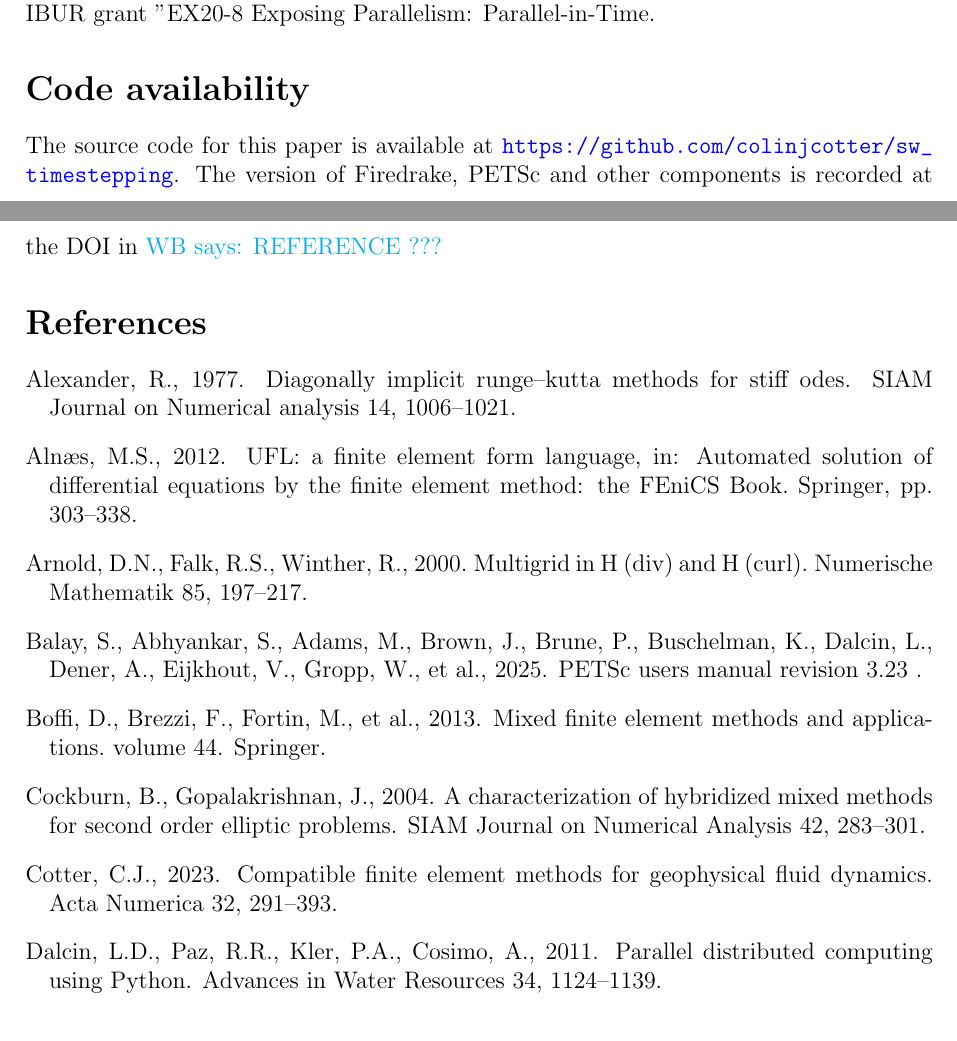
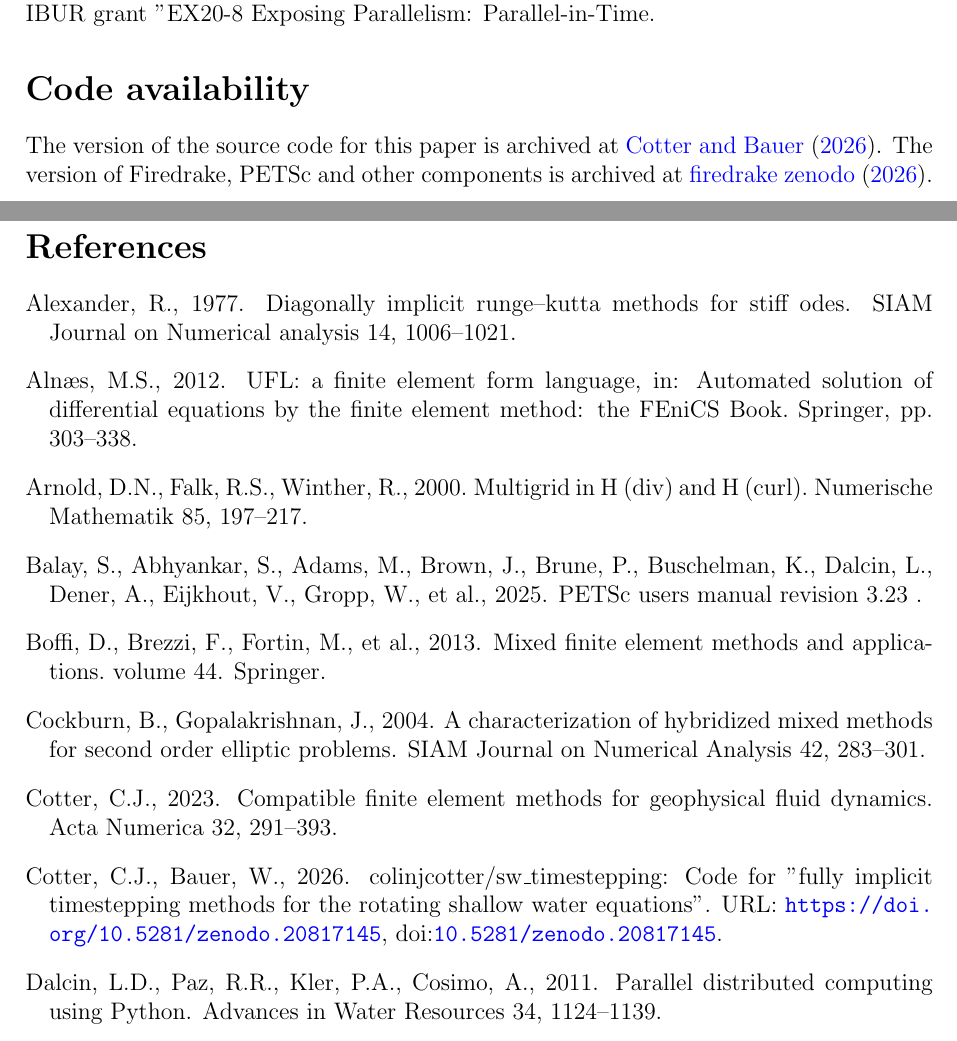
Before and after one commit to werner-bauer/article_irksome_for_gfd, a LaTeX paper (irksome_for_gfd.tex, which reads refs.bib): two parts of pages 15 and 19 of 21, joined at a grey line, cut so that both start at the same text. Compiled offline with pdfLaTeX.

Commit message:
code citations

```diff
--- a/irksome_for_gfd.tex
+++ b/irksome_for_gfd.tex
@@ -1073,25 +1073,12 @@ will investigate this in future work.
 CC acknowledges the support of the Met Office via the Strategic Priorities Fund ExCALIBUR grant "EX20-8 Exposing Parallelism: Parallel-in-Time.
 
 \section*{Code availability}
-The source code for this paper is available at
-\url{https://github.com/colinjcotter/sw_timestepping}. The version of
-Firedrake, PETSc and other components is recorded at the DOI in
-\werner{REFERENCE ???}
-
-
+The version of the source code for this paper is archived at
+\citet{colin_j_cotter_2026_20817145}. The version of Firedrake, PETSc
+and other components is archived at
+\citet{firedrake_zenodo_2026_20814010}.
 
 \bibliography{refs}
-
-%% \begin{thebibliography}{8}
-%% \bibitem{CotterShipton12} Cotter, Colin J., Jemma Shipton. "Mixed finite elements for numerical weather prediction." Journal of Computational Physics 231, no. 21 (2012): 7076-7091.
-
-%% \bibitem{CotterShipton23}
-%% \checkit{ADD PAPER DETAILS}
-
-%% \bibitem{Farrell21} Farrell, Patrick E., Robert C. Kirby, Jorge Marchena-Menendez. "Irksome: Automating Runge-Kutta time-stepping for FE methods." ACM Transactions on Math. Software (TOMS) 47, no. 4 (2021): 1-26.
-
-%% \bibitem{Giraldo13} Giraldo, Francis X., James F. Kelly, and Emil M. Constantinescu. "Implicit-explicit formulations of a three-dimensional nonhydrostatic unified model of the atmosphere (NUMA)." SIAM Journal on Scientific Computing 35, no. 5 (2013): B1162-B1194.
-%% \end{thebibliography}
 
 \begin{comment}
 \appendix
--- a/refs.bib
+++ b/refs.bib
@@ -1,3 +4,28 @@
+                   methods for the rotating shallow water equations'
+                  },
+  month        = jun,
+  year         = 2026,
+  publisher    = {Zenodo},
+  version      = {Zenodo\_20260623.2},
+  doi          = {10.5281/zenodo.20814010},
+  url          = {https://doi.org/10.5281/zenodo.20814010},
+}
+
+@software{colin_j_cotter_2026_20817145,
+  author       = {Colin J Cotter and
+                  Werner Bauer},
+  title        = {colinjcotter/sw\_timestepping: Code for "Fully
+                   implicit timestepping methods for the rotating
+                   shallow water equations"
+                  },
+  month        = jun,
+  year         = 2026,
+  publisher    = {Zenodo},
+  version      = {v1.0.0},
+  doi          = {10.5281/zenodo.20817145},
+  url          = {https://doi.org/10.5281/zenodo.20817145},
+}
+
 @article{alexander1977diagonally,
   title={Diagonally implicit Runge--Kutta methods for stiff ODEs},
   author={Alexander, Roger},
```
Also changed, not shown: refs.bib (3 more changed lines).
